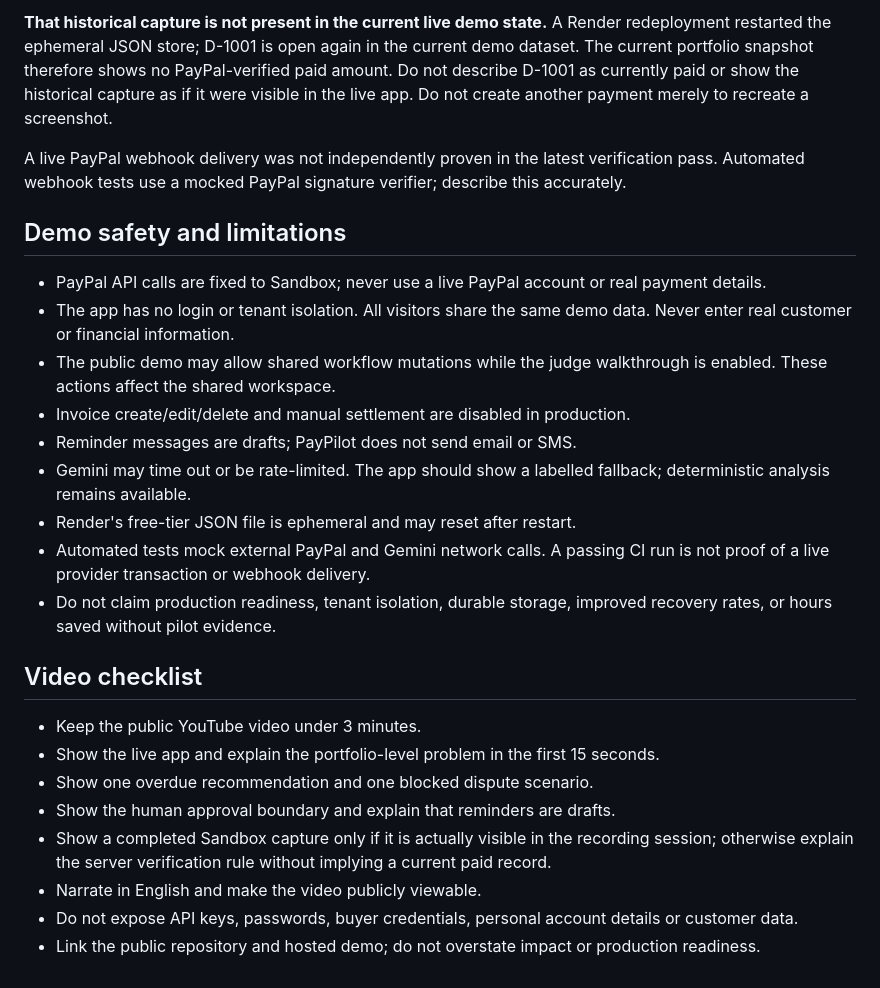
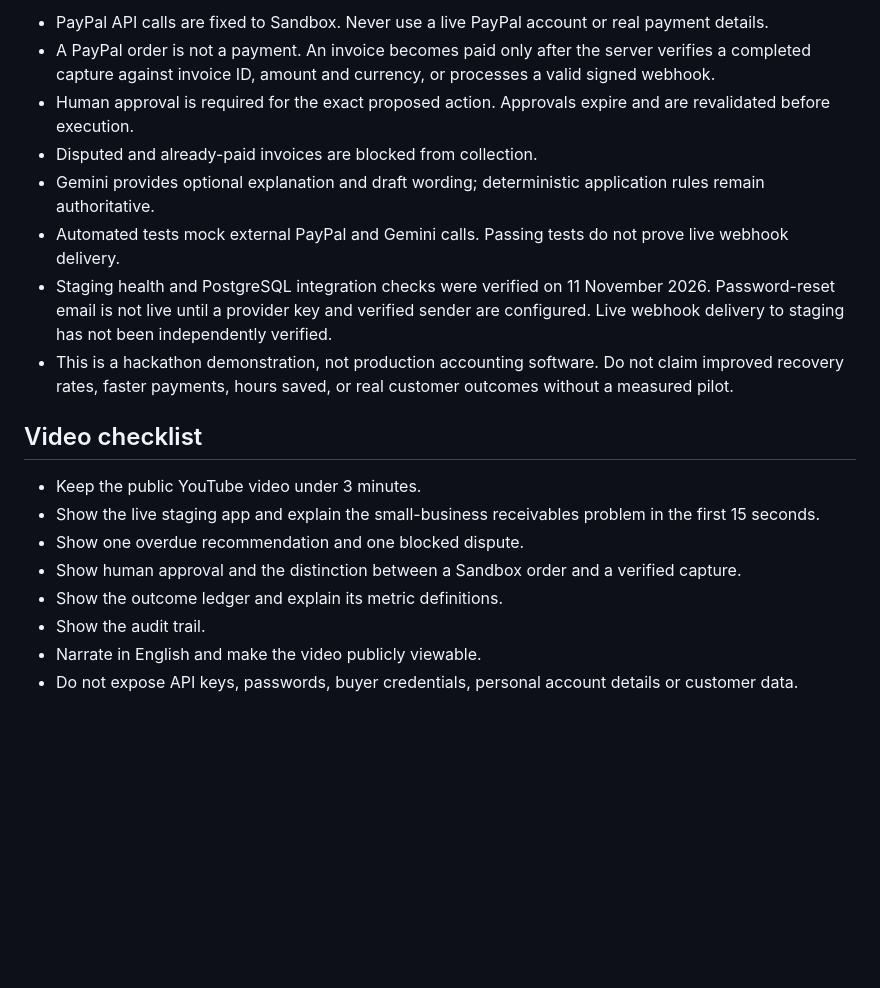
Before and after one commit to 251fa04c84-boop/paypilot-ai, a Markdown page: docs/DEMO_GUIDE.md, the part around one of its changes. Drawn GitHub-style; blank space fills up the shorter version.

```diff
--- a/docs/DEMO_GUIDE.md
+++ b/docs/DEMO_GUIDE.md
@@ -35,27 +39,20 @@ A buyer-approved PayPal Sandbox checkout and server-side capture verification we
 
-**That historical capture is not present in the current live demo state.** A Render redeployment restarted the ephemeral JSON store; D-1001 is open again in the current demo dataset. The current portfolio snapshot therefore shows no PayPal-verified paid amount. Do not describe D-1001 as currently paid or show the historical capture as if it were visible in the live app. Do not create another payment merely to recreate a screenshot.
-
-A live PayPal webhook delivery was not independently proven in the latest verification pass. Automated webhook tests use a mocked PayPal signature verifier; describe this accurately.
-
-## Demo safety and limitations
-
-- PayPal API calls are fixed to Sandbox; never use a live PayPal account or real payment details.
-- The app has no login or tenant isolation. All visitors share the same demo data. Never enter real customer or financial information.
-- The public demo may allow shared workflow mutations while the judge walkthrough is enabled. These actions affect the shared workspace.
-- Invoice create/edit/delete and manual settlement are disabled in production.
-- Reminder messages are drafts; PayPilot does not send email or SMS.
-- Gemini may time out or be rate-limited. The app should show a labelled fallback; deterministic analysis remains available.
-- Render's free-tier JSON file is ephemeral and may reset after restart.
-- Automated tests mock external PayPal and Gemini network calls. A passing CI run is not proof of a live provider transaction or webhook delivery.
-- Do not claim production readiness, tenant isolation, durable storage, improved recovery rates, or hours saved without pilot evidence.
+- PayPal API calls are fixed to Sandbox. Never use a live PayPal account or real payment details.
+- A PayPal order is not a payment. An invoice becomes paid only after the server verifies a completed capture against invoice ID, amount and currency, or processes a valid signed webhook.
+- Human approval is required for the exact proposed action. Approvals expire and are revalidated before execution.
+- Disputed and already-paid invoices are blocked from collection.
+- Gemini provides optional explanation and draft wording; deterministic application rules remain authoritative.
+- Automated tests mock external PayPal and Gemini calls. Passing tests do not prove live webhook delivery.
+- Staging health and PostgreSQL integration checks were verified on 11 November 2026. Password-reset email is not live until a provider key and verified sender are configured. Live webhook delivery to staging has not been independently verified.
+- This is a hackathon demonstration, not production accounting software. Do not claim improved recovery rates, faster payments, hours saved, or real customer outcomes without a measured pilot.
 
 ## Video checklist
 
 - Keep the public YouTube video under 3 minutes.
-- Show the live app and explain the portfolio-level problem in the first 15 seconds.
-- Show one overdue recommendation and one blocked dispute scenario.
-- Show the human approval boundary and explain that reminders are drafts.
-- Show a completed Sandbox capture only if it is actually visible in the recording session; otherwise explain the server verification rule without implying a current paid record.
+- Show the live staging app and explain the small-business receivables problem in the first 15 seconds.
+- Show one overdue recommendation and one blocked dispute.
+- Show human approval and the distinction between a Sandbox order and a verified capture.
+- Show the outcome ledger and explain its metric definitions.
+- Show the audit trail.
 - Narrate in English and make the video publicly viewable.
 - Do not expose API keys, passwords, buyer credentials, personal account details or customer data.
-- Link the public repository and hosted demo; do not overstate impact or production readiness.
```
Also changed, not shown: other parts of docs/DEMO_GUIDE.md (+26 -22 lines).
